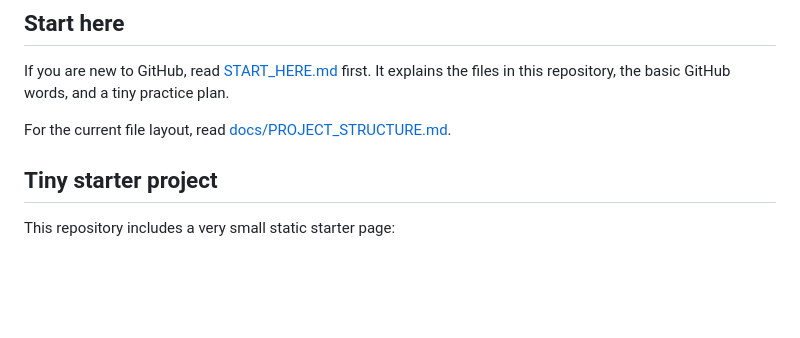
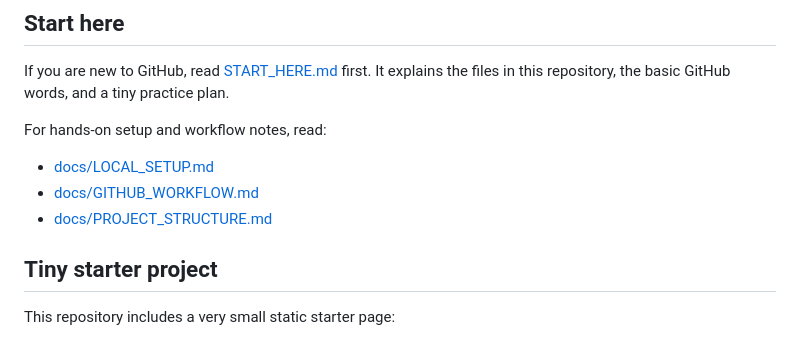
Before and after one commit to jjoanna2-debug/test-project-tbd, a Markdown page: README.md, the part around the change. Drawn GitHub-style; blank space fills up the shorter version.

Commit message:
Link setup and workflow guides in README

```diff
--- a/README.md
+++ b/README.md
@@ -22,7 +22,11 @@ It is not a production system, commercial product, managed service, professional
 
 If you are new to GitHub, read [START_HERE.md](START_HERE.md) first. It explains the files in this repository, the basic GitHub words, and a tiny practice plan.
 
-For the current file layout, read [docs/PROJECT_STRUCTURE.md](docs/PROJECT_STRUCTURE.md).
+For hands-on setup and workflow notes, read:
+
+- [docs/LOCAL_SETUP.md](docs/LOCAL_SETUP.md)
+- [docs/GITHUB_WORKFLOW.md](docs/GITHUB_WORKFLOW.md)
+- [docs/PROJECT_STRUCTURE.md](docs/PROJECT_STRUCTURE.md)
 
 ## Tiny starter project
 
```
